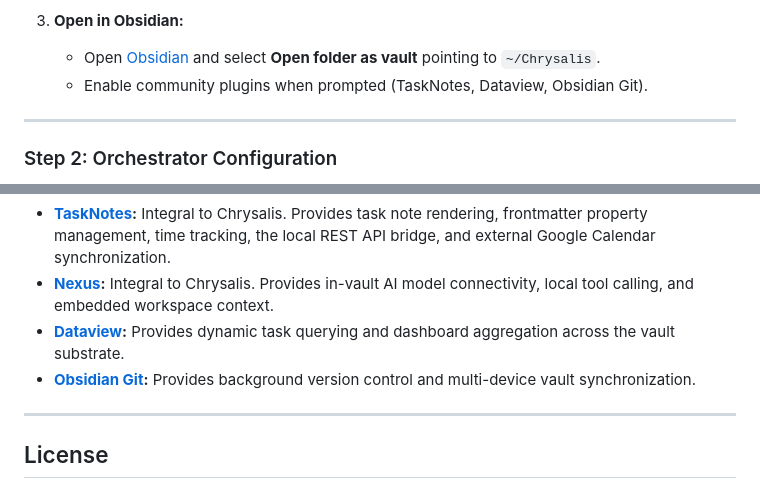
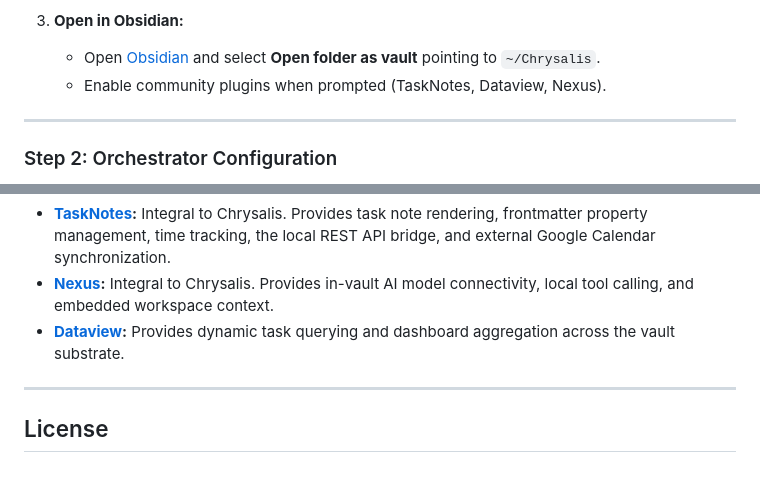
Before and after one commit to tama-gucci/chrysalis, a Markdown page: README.md, 2 parts joined by grey strips. Rendered like a GitHub page.

Commit message:
docs: focus acknowledgements strictly on core runtime plugins (TaskNotes, Nexus, Dataview)

```diff
--- a/README.md
+++ b/README.md
@@ -99,7 +99,7 @@ The system is structured across three primary file layers:
 
 3. **Open in Obsidian:**
    * Open [Obsidian](https://obsidian.md) and select **Open folder as vault** pointing to `~/Chrysalis`.
-   * Enable community plugins when prompted (TaskNotes, Dataview, Obsidian Git).
+   * Enable community plugins when prompted (TaskNotes, Dataview, Nexus).
 
 ---
 
@@ -193,7 +193,6 @@ Chrysalis is built on top of [Obsidian](https://obsidian.md) and depends on comm
 * **[TaskNotes](https://github.com/lucas-rego/obsidian-tasknotes):** Integral to Chrysalis. Provides task note rendering, frontmatter property management, time tracking, the local REST API bridge, and external Google Calendar synchronization.
 * **[Nexus](https://github.com/nexus-plugin/nexus):** Integral to Chrysalis. Provides in-vault AI model connectivity, local tool calling, and embedded workspace context.
 * **[Dataview](https://github.com/blacksmithgu/obsidian-dataview):** Provides dynamic task querying and dashboard aggregation across the vault substrate.
-* **[Obsidian Git](https://github.com/denolehov/obsidian-git):** Provides background version control and multi-device vault synchronization.
 
 ---
 
```
